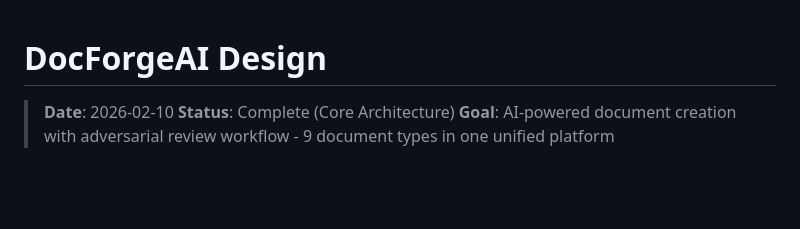
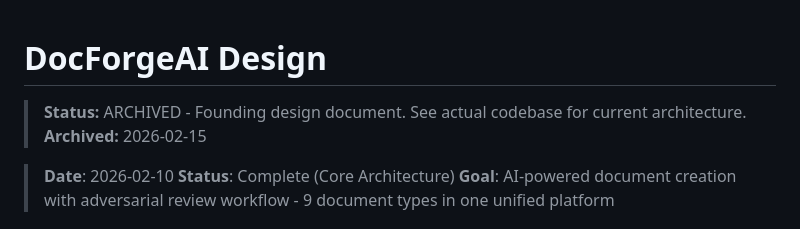
Before and after one commit to bordenet/docforge-ai, a Markdown page: docs/archive/2026-02-10-docforge-ai-design.md, the part around the change. GitHub-like rendering; blank space fills up the shorter version.

```diff
--- a/docs/plans/2026-02-10-docforge-ai-design.md
+++ b/docs/archive/2026-02-10-docforge-ai-design.md
@@ -1,4 +1,7 @@
 # DocForgeAI Design
+
+> **Status:** ARCHIVED - Founding design document. See actual codebase for current architecture.
+> **Archived:** 2026-02-15
 
 > **Date**: 2026-02-10
 > **Status**: Complete (Core Architecture)
```
Also changed, not shown: docs/plans/2026-02-11-port-genesis-features.md (deleted, +0 -184 lines).
